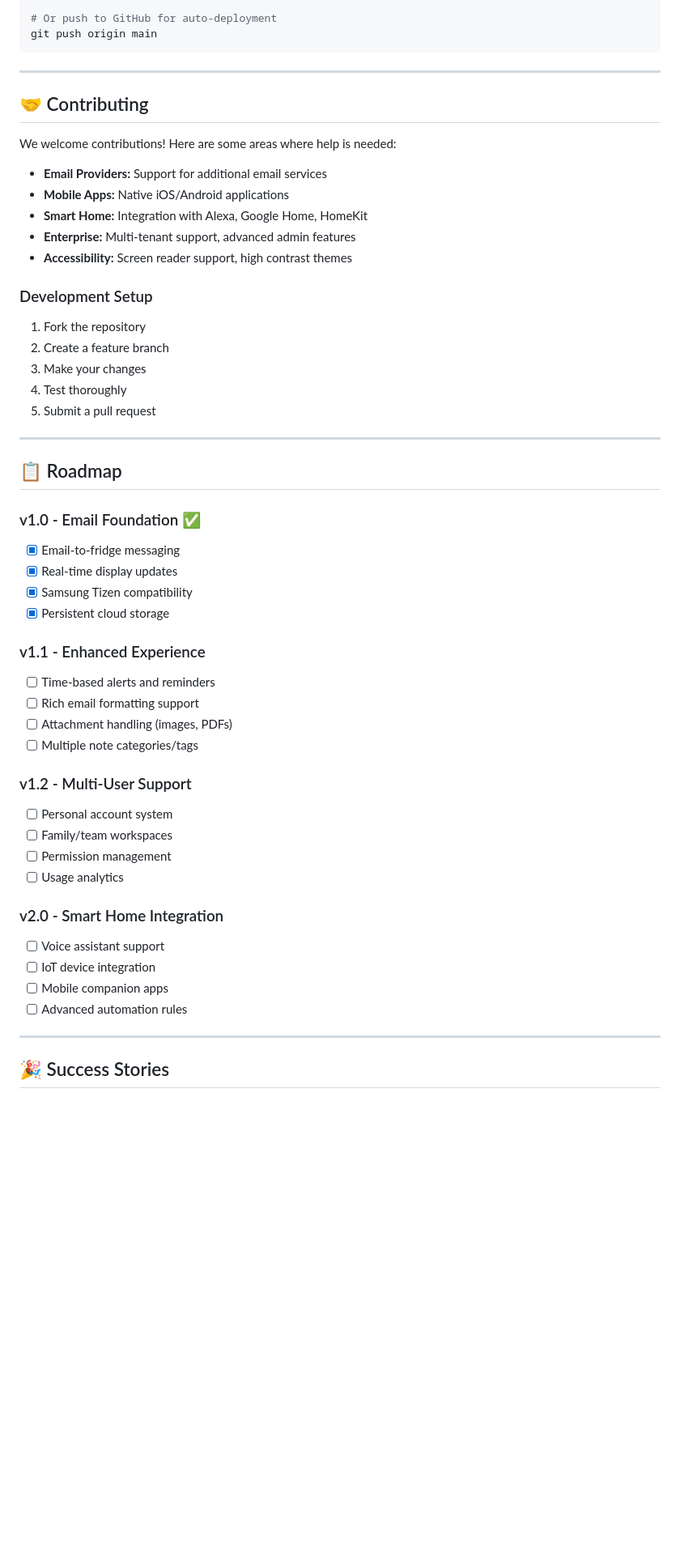
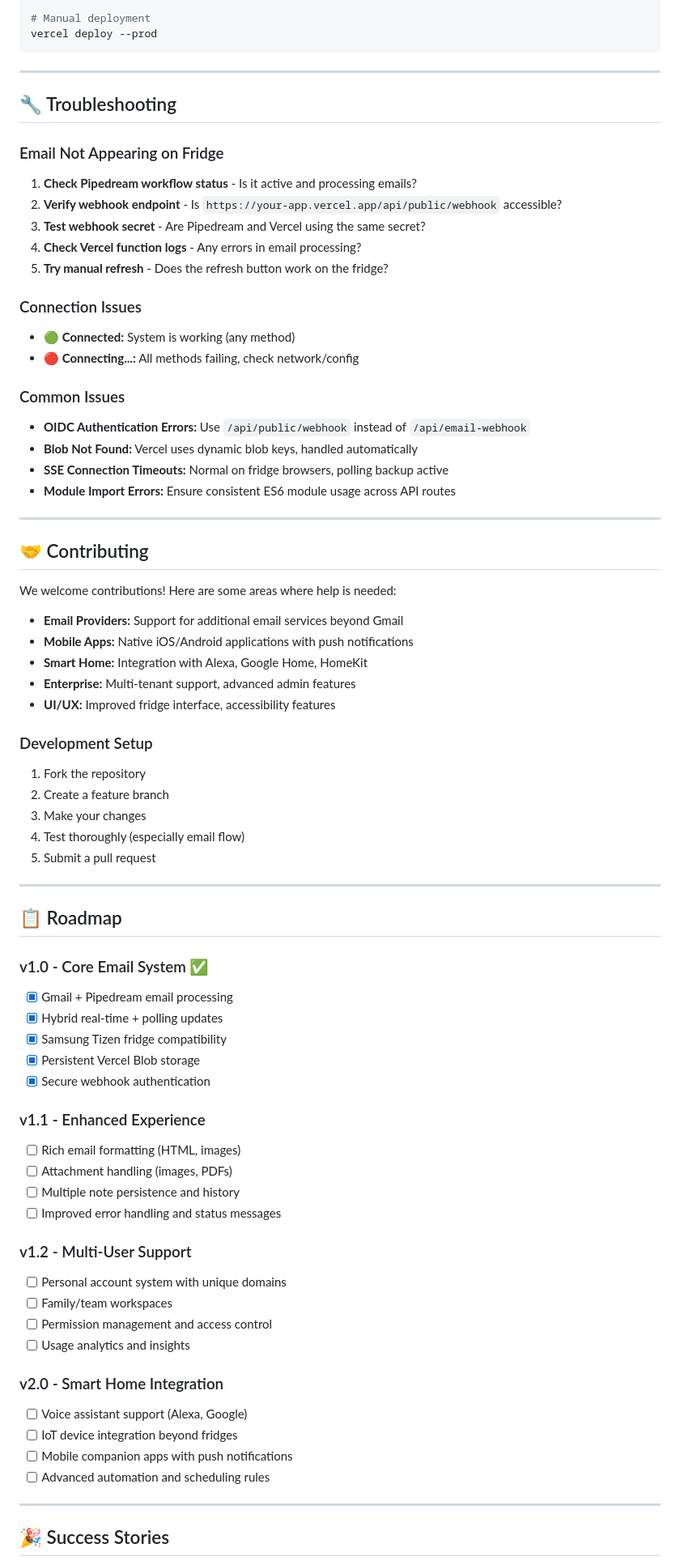
Before and after one commit to EpicAmps/Magnet, a Markdown page: README.md, the part around the change printed below. Shown: that part at 81% size. Rendered like a GitHub page; blank space fills up the shorter version.

````diff
--- a/README.md
+++ b/README.md
@@ -217,7 +260,31 @@ npm run deploy
 
-# Or push to GitHub for auto-deployment
-git push origin main
+# Manual deployment
+vercel deploy --prod
 ```
+
+---
+
+## 🔧 Troubleshooting
+
+### Email Not Appearing on Fridge
+
+1. **Check Pipedream workflow status** - Is it active and processing emails?
+2. **Verify webhook endpoint** - Is `https://your-app.vercel.app/api/public/webhook` accessible?
+3. **Test webhook secret** - Are Pipedream and Vercel using the same secret?
+4. **Check Vercel function logs** - Any errors in email processing?
+5. **Try manual refresh** - Does the refresh button work on the fridge?
+
+### Connection Issues
+
+- **🟢 Connected:** System is working (any method)
+- **🔴 Connecting...:** All methods failing, check network/config
+
+### Common Issues
+
+- **OIDC Authentication Errors:** Use `/api/public/webhook` instead of `/api/email-webhook`
+- **Blob Not Found:** Vercel uses dynamic blob keys, handled automatically
+- **SSE Connection Timeouts:** Normal on fridge browsers, polling backup active
+- **Module Import Errors:** Ensure consistent ES6 module usage across API routes
 
 ---
 
@@ -225,46 +292,47 @@ git push origin main
 
 We welcome contributions! Here are some areas where help is needed:
 
-- **Email Providers:** Support for additional email services
-- **Mobile Apps:** Native iOS/Android applications
+- **Email Providers:** Support for additional email services beyond Gmail
+- **Mobile Apps:** Native iOS/Android applications with push notifications
 - **Smart Home:** Integration with Alexa, Google Home, HomeKit
 - **Enterprise:** Multi-tenant support, advanced admin features
-- **Accessibility:** Screen reader support, high contrast themes
+- **UI/UX:** Improved fridge interface, accessibility features
 
 ### Development Setup
 1. Fork the repository
 2. Create a feature branch
 3. Make your changes
-4. Test thoroughly
+4. Test thoroughly (especially email flow)
 5. Submit a pull request
 
 ---
 
 ## 📋 Roadmap
 
-### v1.0 - Email Foundation ✅
-- [x] Email-to-fridge messaging
-- [x] Real-time display updates
-- [x] Samsung Tizen compatibility
-- [x] Persistent cloud storage
+### v1.0 - Core Email System ✅
+- [x] Gmail + Pipedream email processing
+- [x] Hybrid real-time + polling updates
+- [x] Samsung Tizen fridge compatibility
+- [x] Persistent Vercel Blob storage
+- [x] Secure webhook authentication
 
 ### v1.1 - Enhanced Experience
-- [ ] Time-based alerts and reminders
-- [ ] Rich email formatting support
+- [ ] Rich email formatting (HTML, images)
 - [ ] Attachment handling (images, PDFs)
-- [ ] Multiple note categories/tags
+- [ ] Multiple note persistence and history
+- [ ] Improved error handling and status messages
 
 ### v1.2 - Multi-User Support
-- [ ] Personal account system
+- [ ] Personal account system with unique domains
 - [ ] Family/team workspaces
-- [ ] Permission management
-- [ ] Usage analytics
+- [ ] Permission management and access control
+- [ ] Usage analytics and insights
 
 ### v2.0 - Smart Home Integration
-- [ ] Voice assistant support
-- [ ] IoT device integration
-- [ ] Mobile companion apps
-- [ ] Advanced automation rules
+- [ ] Voice assistant support (Alexa, Google)
+- [ ] IoT device integration beyond fridges
+- [ ] Mobile companion apps with push notifications
+- [ ] Advanced automation and scheduling rules
 
 ---
 
````
Also changed, not shown: other parts of README.md (+111 -68 lines).
